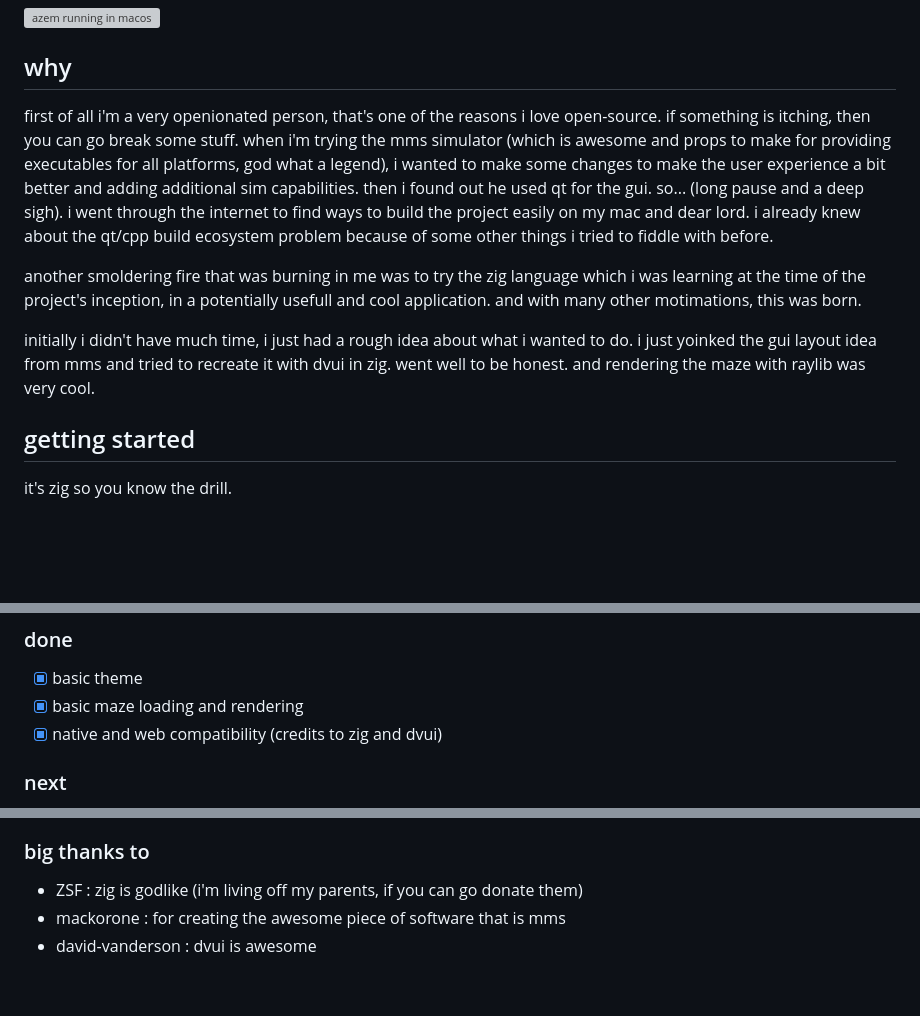
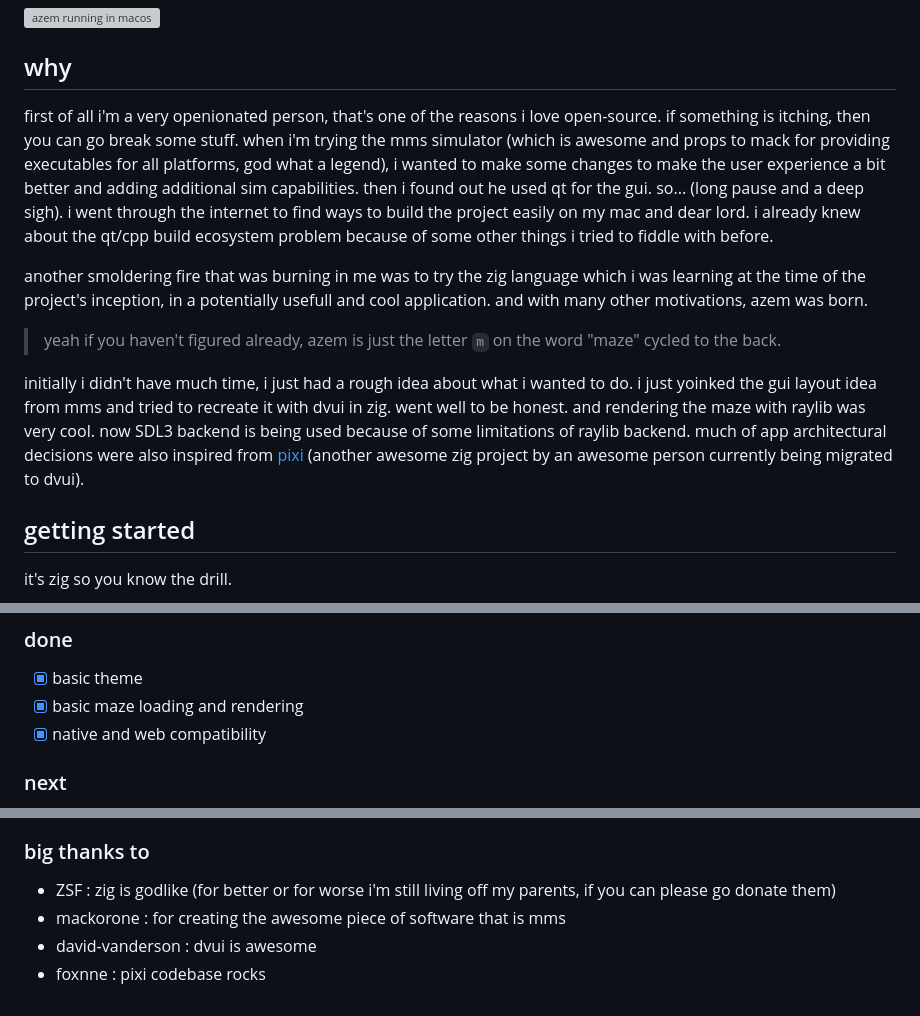
Before and after one commit to thuvasooriya/azem, a Markdown page: readme.md, 3 parts joined by grey strips. Drawn GitHub-style; blank space fills up the shorter version; grey boxes are pictures that could not be loaded.

Commit message:
corrections and acks

```diff
--- a/readme.md
+++ b/readme.md
@@ -10,11 +10,13 @@ here is how it looks currently
 
 ## why
 
-first of all i'm a very openionated person, that's one of the reasons i love open-source. if something is itching, then you can go break some stuff. when i'm trying the mms simulator (which is awesome and props to make for providing executables for all platforms, god what a legend), i wanted to make some changes to make the user experience a bit better and adding additional sim capabilities. then i found out he used qt for the gui. so... (long pause and a deep sigh). i went through the internet to find ways to build the project easily on my mac and dear lord. i already knew about the qt/cpp build ecosystem problem because of some other things i tried to fiddle with before.
+first of all i'm a very openionated person, that's one of the reasons i love open-source. if something is itching, then you can go break some stuff. when i'm trying the mms simulator (which is awesome and props to mack for providing executables for all platforms, god what a legend), i wanted to make some changes to make the user experience a bit better and adding additional sim capabilities. then i found out he used qt for the gui. so... (long pause and a deep sigh). i went through the internet to find ways to build the project easily on my mac and dear lord. i already knew about the qt/cpp build ecosystem problem because of some other things i tried to fiddle with before.
 
-another smoldering fire that was burning in me was to try the zig language which i was learning at the time of the project's inception, in a potentially usefull and cool application. and with many other motimations, this was born.
+another smoldering fire that was burning in me was to try the zig language which i was learning at the time of the project's inception, in a potentially usefull and cool application. and with many other motivations, azem was born.
 
-initially i didn't have much time, i just had a rough idea about what i wanted to do. i just yoinked the gui layout idea from mms and tried to recreate it with dvui in zig. went well to be honest. and rendering the maze with raylib was very cool.
+> yeah if you haven't figured already, azem is just the letter `m` on the word "maze" cycled to the back.
+
+initially i didn't have much time, i just had a rough idea about what i wanted to do. i just yoinked the gui layout idea from mms and tried to recreate it with dvui in zig. went well to be honest. and rendering the maze with raylib was very cool. now SDL3 backend is being used because of some limitations of raylib backend. much of app architectural decisions were also inspired from [pixi](https://github.com/foxnne/pixi/tree/dvui) (another awesome zig project by an awesome person currently being migrated to dvui).
 
 ## getting started
 
@@ -34,7 +36,7 @@ zig build web # to run on web browser! yeah i know awesome right
 
 - [x] basic theme
 - [x] basic maze loading and rendering
-- [x] native and web compatibility (credits to zig and dvui)
+- [x] native and web compatibility
 
 ### next
 
@@ -95,6 +97,7 @@ zig build web # to run on web browser! yeah i know awesome right
 
 ### big thanks to
 
-- ZSF : zig is godlike (i'm living off my parents, if you can go donate them)
+- ZSF : zig is godlike (for better or for worse i'm still living off my parents, if you can please go donate them)
 - mackorone : for creating the awesome piece of software that is mms
 - david-vanderson : dvui is awesome
+- foxnne : pixi codebase rocks
```
